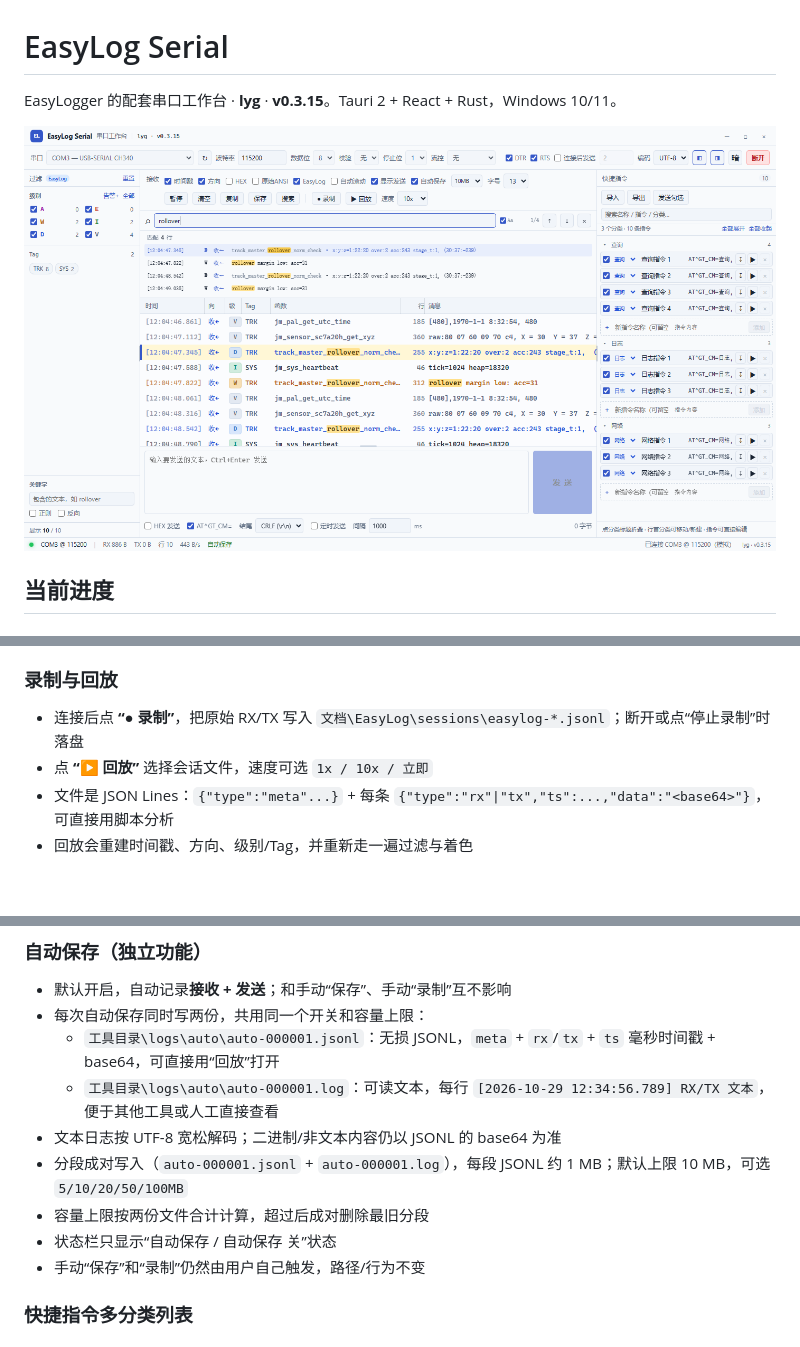
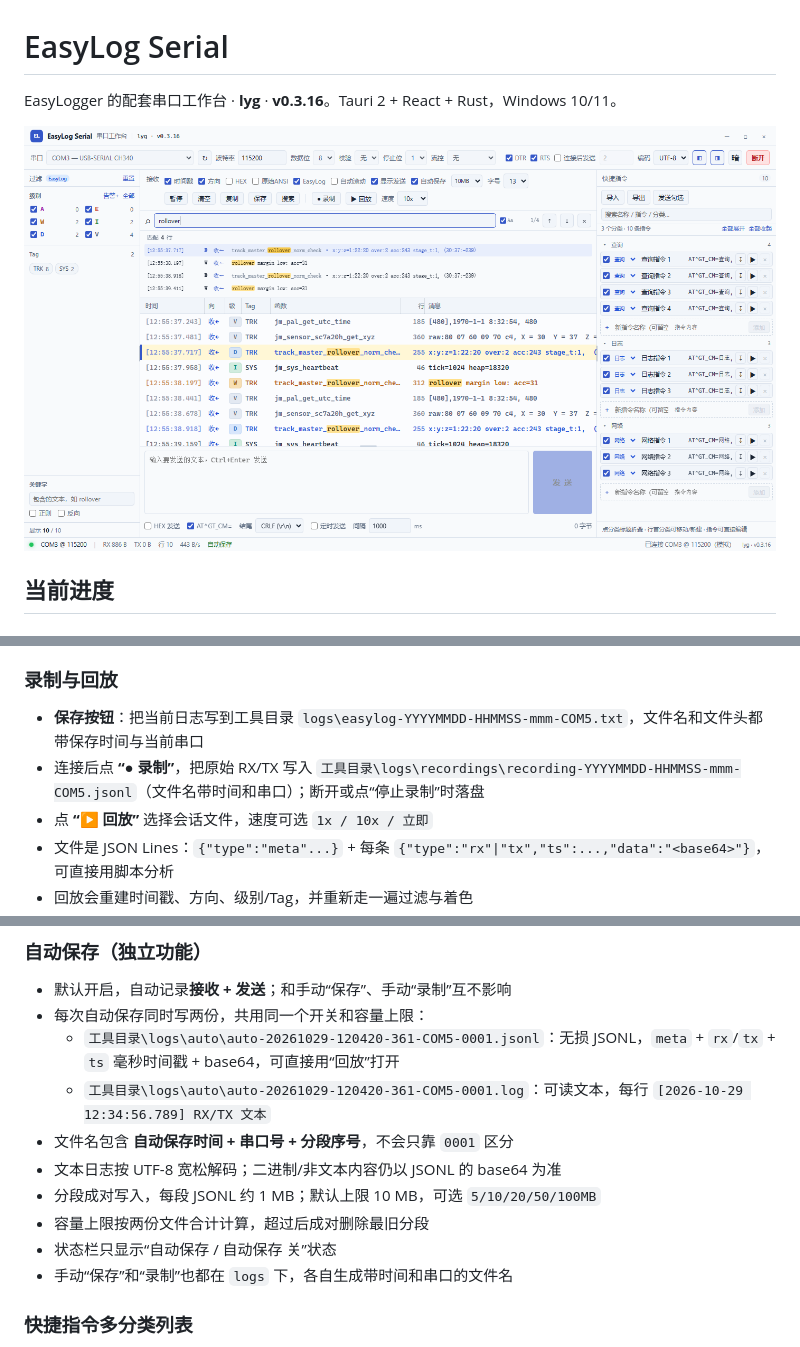
Before and after one commit to Sky-Demo-i/EasyLog-Serial, a Markdown page: README.md, 3 parts joined by grey strips. Drawn GitHub-style; pictures changed too: docs/ui-v0315.png (deleted), docs/ui-v0316.png (added); blank space fills up the shorter version.

```diff
--- a/README.md
+++ b/README.md
@@ -1,8 +1,8 @@
 # EasyLog Serial
 
-EasyLogger 的配套串口工作台 · **lyg** · **v0.3.15**。Tauri 2 + React + Rust，Windows 10/11。
+EasyLogger 的配套串口工作台 · **lyg** · **v0.3.16**。Tauri 2 + React + Rust，Windows 10/11。
 
-![界面预览（默认浅色，多分类同时展开）](docs/ui-v0315.png)
+![界面预览（默认浅色，多分类同时展开）](docs/ui-v0316.png)
 
 ## 当前进度
 
@@ -51,7 +51,8 @@ EasyLogger 的配套串口工作台 · **lyg** · **v0.3.15**。Tauri 2 + React
 
 ### 录制与回放
 
-- 连接后点 **“● 录制”**，把原始 RX/TX 写入 `文档\EasyLog\sessions\easylog-*.jsonl`；断开或点“停止录制”时落盘
+- **保存按钮**：把当前日志写到工具目录 `logs\easylog-YYYYMMDD-HHMMSS-mmm-COM5.txt`，文件名和文件头都带保存时间与当前串口
+- 连接后点 **“● 录制”**，把原始 RX/TX 写入 `工具目录\logs\recordings\recording-YYYYMMDD-HHMMSS-mmm-COM5.jsonl`（文件名带时间和串口）；断开或点“停止录制”时落盘
 - 点 **“▶ 回放”** 选择会话文件，速度可选 `1x / 10x / 立即`
 - 文件是 JSON Lines：`{"type":"meta"...}` + 每条 `{"type":"rx"|"tx","ts":...,"data":"<base64>"}`，可直接用脚本分析
 - 回放会重建时间戳、方向、级别/Tag，并重新走一遍过滤与着色
@@ -96,13 +97,14 @@ EasyLogger 的配套串口工作台 · **lyg** · **v0.3.15**。Tauri 2 + React
 
 - 默认开启，自动记录**接收 + 发送**；和手动“保存”、手动“录制”互不影响
 - 每次自动保存同时写两份，共用同一个开关和容量上限：
-  - `工具目录\logs\auto\auto-000001.jsonl`：无损 JSONL，`meta` + `rx`/`tx` + `ts` 毫秒时间戳 + base64，可直接用“回放”打开
-  - `工具目录\logs\auto\auto-000001.log`：可读文本，每行 `[2026-10-29 12:34:56.789] RX/TX 文本`，便于其他工具或人工直接查看
+  - `工具目录\logs\auto\auto-20261029-120420-361-COM5-0001.jsonl`：无损 JSONL，`meta` + `rx`/`tx` + `ts` 毫秒时间戳 + base64，可直接用“回放”打开
+  - `工具目录\logs\auto\auto-20261029-120420-361-COM5-0001.log`：可读文本，每行 `[2026-10-29 12:34:56.789] RX/TX 文本`
+- 文件名包含 **自动保存时间 + 串口号 + 分段序号**，不会只靠 `0001` 区分
 - 文本日志按 UTF-8 宽松解码；二进制/非文本内容仍以 JSONL 的 base64 为准
-- 分段成对写入（`auto-000001.jsonl` + `auto-000001.log`），每段 JSONL 约 1 MB；默认上限 10 MB，可选 `5/10/20/50/100MB`
+- 分段成对写入，每段 JSONL 约 1 MB；默认上限 10 MB，可选 `5/10/20/50/100MB`
 - 容量上限按两份文件合计计算，超过后成对删除最旧分段
 - 状态栏只显示“自动保存 / 自动保存 关”状态
-- 手动“保存”和“录制”仍然由用户自己触发，路径/行为不变
+- 手动“保存”和“录制”也都在 `logs` 下，各自生成带时间和串口的文件名
 
 ### 快捷指令多分类列表
 
```
Also changed, not shown: other parts of README.md (+2 -2 lines), docs/上位机设计方案.md (+1 -1 lines), 12 other files.
